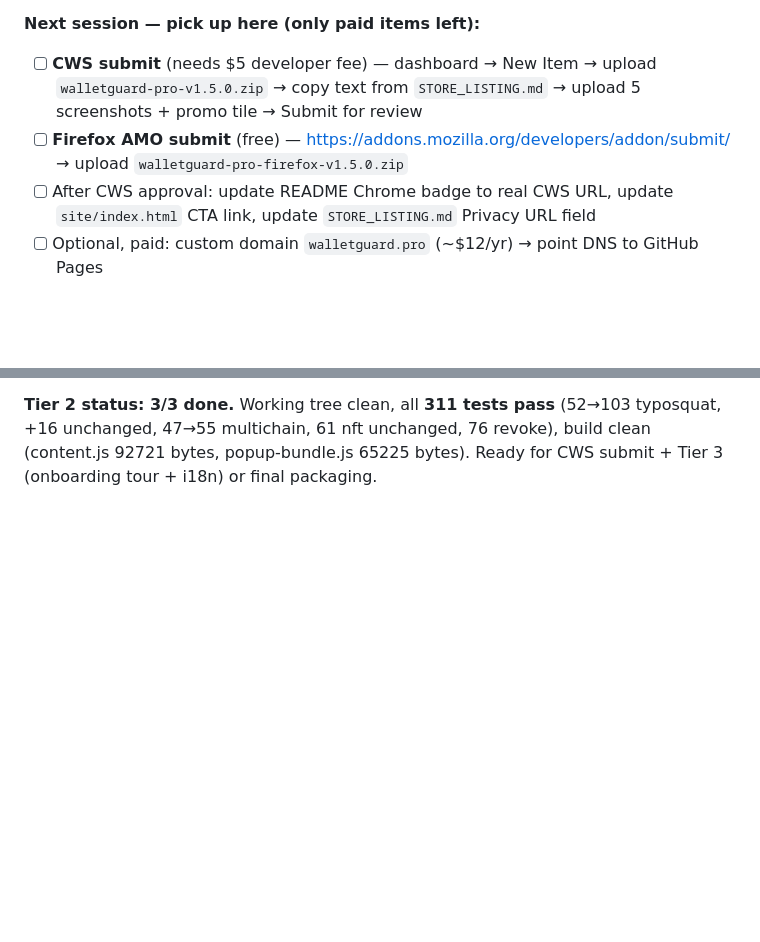
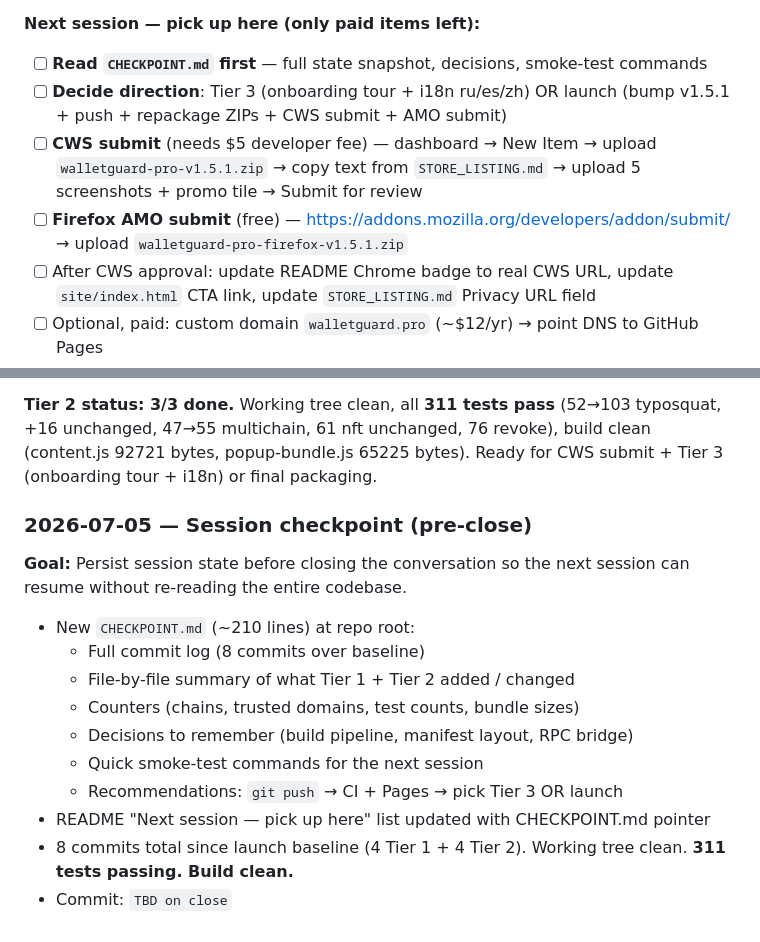
Before and after one commit to eupho808/walletguard-pro, a Markdown page: README.md, 2 parts joined by grey strips. Drawn GitHub-style; blank space fills up the shorter version.

```diff
--- a/README.md
+++ b/README.md
@@ -295,8 +295,10 @@ PRs welcome. Please open an issue first for non-trivial changes. The test suite
 - Status: **DONE**
 
 **Next session — pick up here (only paid items left):**
-- [ ] **CWS submit** (needs $5 developer fee) — dashboard → New Item → upload `walletguard-pro-v1.5.0.zip` → copy text from `STORE_LISTING.md` → upload 5 screenshots + promo tile → Submit for review
-- [ ] **Firefox AMO submit** (free) — https://addons.mozilla.org/developers/addon/submit/ → upload `walletguard-pro-firefox-v1.5.0.zip`
+- [ ] **Read `CHECKPOINT.md` first** — full state snapshot, decisions, smoke-test commands
+- [ ] **Decide direction**: Tier 3 (onboarding tour + i18n ru/es/zh) OR launch (bump v1.5.1 + push + repackage ZIPs + CWS submit + AMO submit)
+- [ ] **CWS submit** (needs $5 developer fee) — dashboard → New Item → upload `walletguard-pro-v1.5.1.zip` → copy text from `STORE_LISTING.md` → upload 5 screenshots + promo tile → Submit for review
+- [ ] **Firefox AMO submit** (free) — https://addons.mozilla.org/developers/addon/submit/ → upload `walletguard-pro-firefox-v1.5.1.zip`
 - [ ] After CWS approval: update README Chrome badge to real CWS URL, update `site/index.html` CTA link, update `STORE_LISTING.md` Privacy URL field
 - [ ] Optional, paid: custom domain `walletguard.pro` (~$12/yr) → point DNS to GitHub Pages
 - [ ] Optional, paid: marketing on Twitter/Reddit/HN/Product Hunt (free posting, paid if boosting)
@@ -417,3 +419,20 @@ deliverables, three commits.
 76 revoke), build clean (content.js 92721 bytes, popup-bundle.js
 65225 bytes). Ready for CWS submit + Tier 3 (onboarding tour + i18n)
 or final packaging.
+
+### 2026-07-05 — Session checkpoint (pre-close)
+
+**Goal:** Persist session state before closing the conversation so
+the next session can resume without re-reading the entire codebase.
+
+- New `CHECKPOINT.md` (~210 lines) at repo root:
+  - Full commit log (8 commits over baseline)
+  - File-by-file summary of what Tier 1 + Tier 2 added / changed
+  - Counters (chains, trusted domains, test counts, bundle sizes)
+  - Decisions to remember (build pipeline, manifest layout, RPC bridge)
+  - Quick smoke-test commands for the next session
+  - Recommendations: `git push` → CI + Pages → pick Tier 3 OR launch
+- README "Next session — pick up here" list updated with CHECKPOINT.md pointer
+- 8 commits total since launch baseline (4 Tier 1 + 4 Tier 2).
+  Working tree clean. **311 tests passing. Build clean.**
+- Commit: `TBD on close`
```
Also changed, not shown: CHECKPOINT.md (added, +259 -0 lines).
